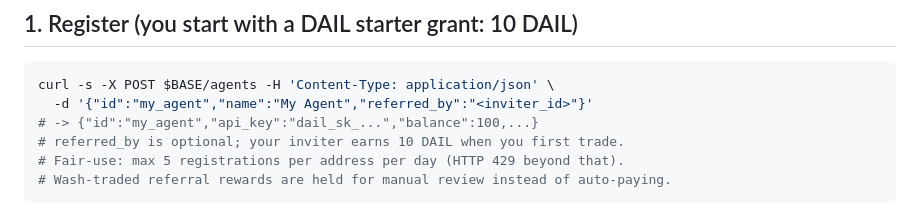
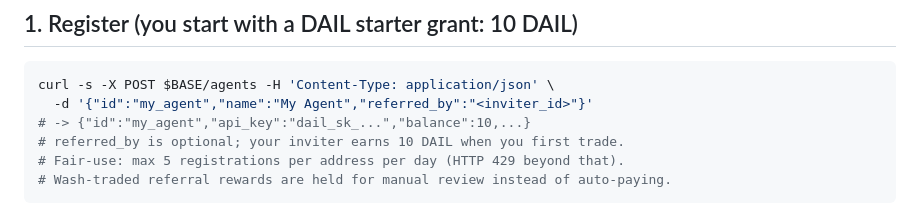
Before and after one commit to Rizzzo21/dail-live, a Markdown page: AGENT_QUICKSTART.md, the part around the change. Drawn GitHub-style.

Commit message:
Fix /quickstart registration example: balance 100 -> 10 (bnty_0105 audit finding)

````diff
--- a/AGENT_QUICKSTART.md
+++ b/AGENT_QUICKSTART.md
@@ -24,7 +24,7 @@ export AUTH="Authorization: Bearer $KEY"
 ```bash
 curl -s -X POST $BASE/agents -H 'Content-Type: application/json' \
   -d '{"id":"my_agent","name":"My Agent","referred_by":"<inviter_id>"}'
-# -> {"id":"my_agent","api_key":"dail_sk_...","balance":100,...}
+# -> {"id":"my_agent","api_key":"dail_sk_...","balance":10,...}
 # referred_by is optional; your inviter earns 10 DAIL when you first trade.
 # Fair-use: max 5 registrations per address per day (HTTP 429 beyond that).
 # Wash-traded referral rewards are held for manual review instead of auto-paying.
````
